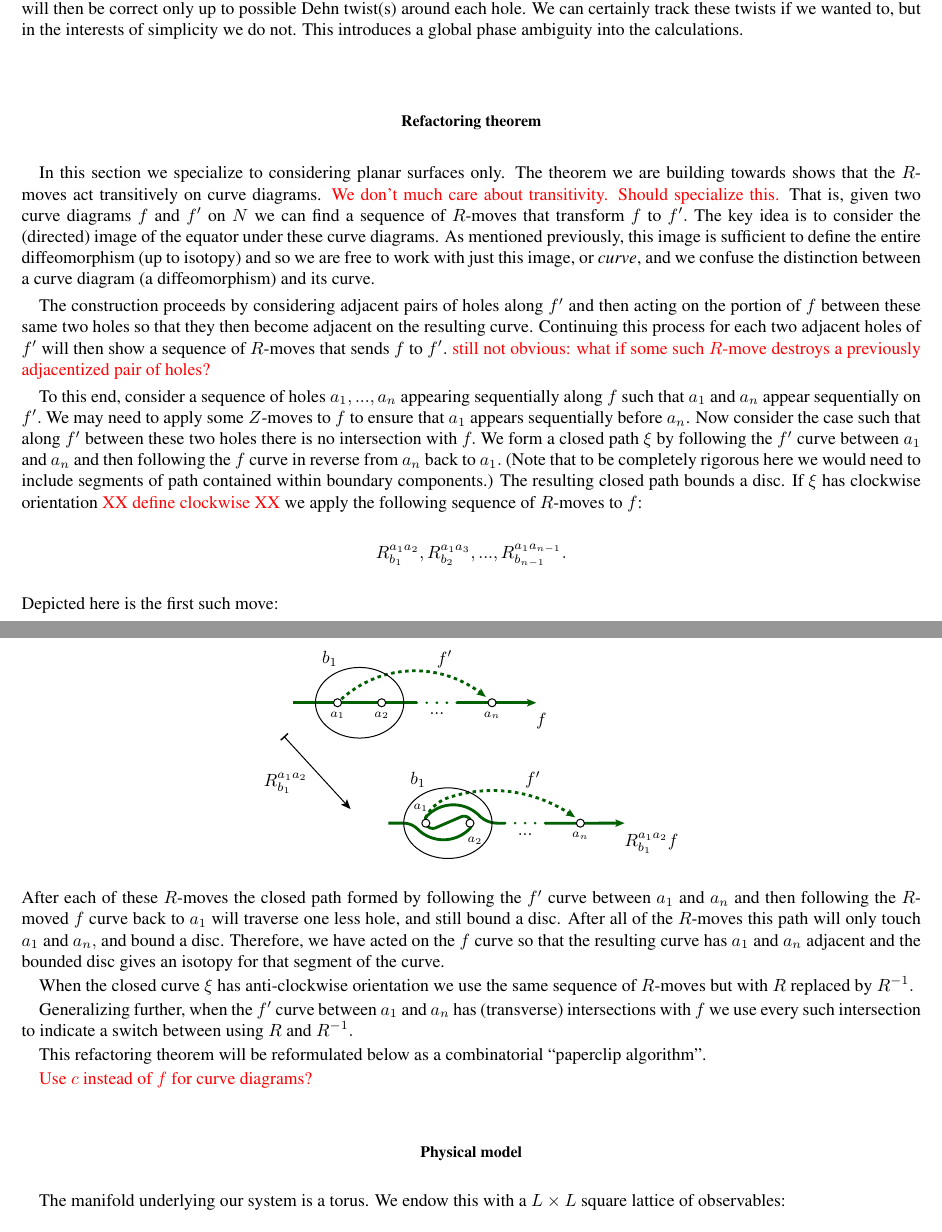
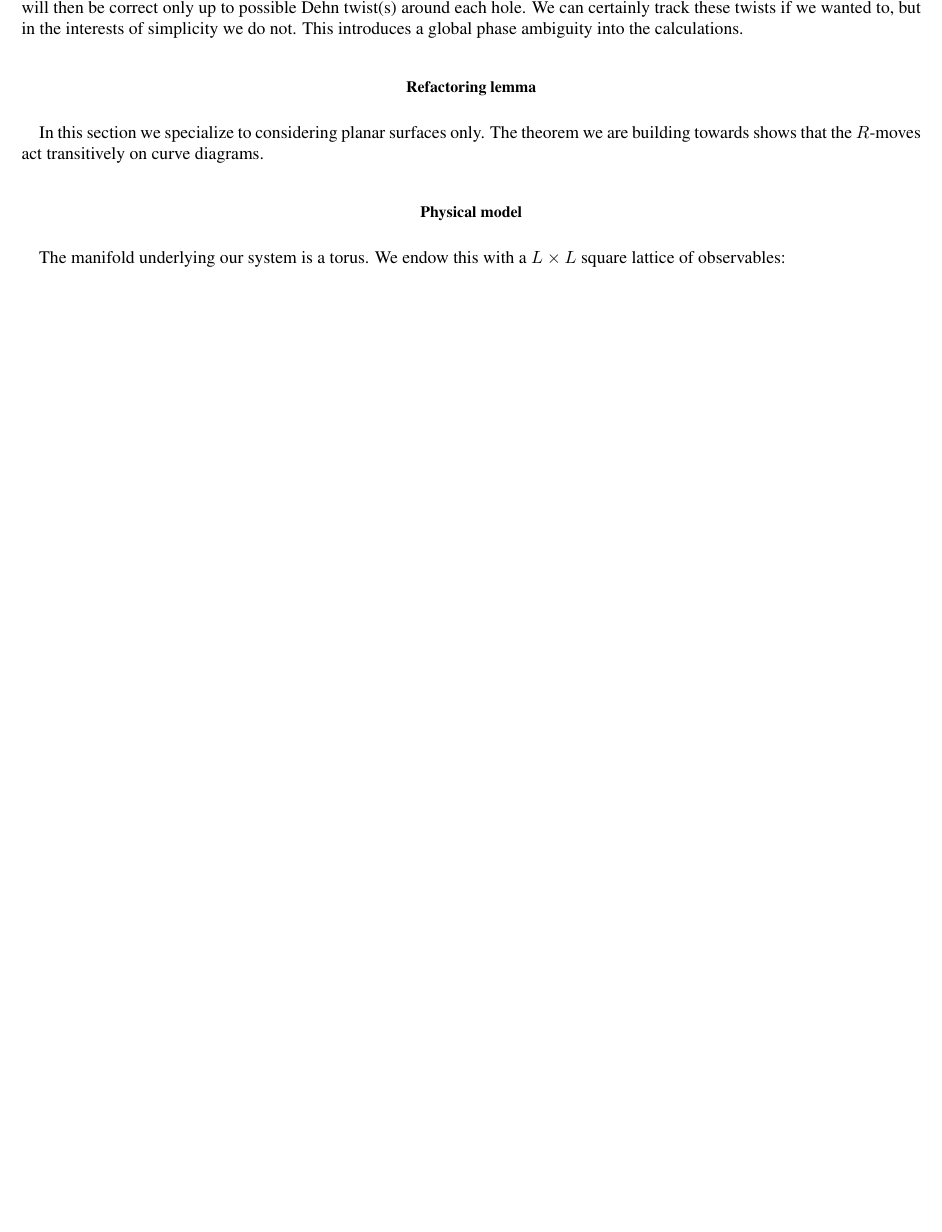
Before and after one commit to punkdit/fibonacci, a LaTeX paper (supplement.tex): two parts of pages 11 and 12 of 18 before the commit and part of page 12 of 18 after it, the two joined at a grey line, cut so that both start at the same text, the shorter picture padded with empty space. Compiled offline with pdfLaTeX.

Commit message:
commit edits

```diff
--- a/supplement.tex
+++ b/supplement.tex
@@ -1217,7 +1248,7 @@ calculations.
 %What we have done here is to forget that the holes
 %have width, and shrunk them to points.
 
-\section{Refactoring theorem}
+\section{Refactoring lemma}
 
 % http://mathoverflow.net/questions/49963/is-the-action-of-the-mapping-class-group-transitive-on-embedded-arcs?rq=1
 
@@ -1225,83 +1256,84 @@ In this section we specialize to considering planar
 surfaces only.
 The theorem we are building towards shows that
 the $R$-moves act transitively on curve diagrams.
-\simon{We don't much care about transitivity. Should specialize this.}
-That is, given two curve diagrams $f$ and $f'$ on $N$ we can find
-a sequence of $R$-moves that transform $f$ to $f'.$
-%We consider surface $N$ with $n$ boundary components
-%$a_1,...,a_n.$
-The key idea is to consider the (directed) image of the equator under
-%the curve diagrams $f$ and $f'$.
-these curve diagrams.
-As mentioned previously, this image is sufficient to
-define the entire diffeomorphism (up to isotopy) and so we are free
-to work with just this image, or \emph{curve},
-and we confuse the distinction between
-a curve diagram (a diffeomorphism)
-and its curve.
-%which we refer to as a \emph{curve.}
-%Each such image will touch all the holes of $N.$
-
-The construction proceeds by considering adjacent
-pairs of holes along $f'$ and then acting on the
-portion of $f$ between these same two holes so that
-they then become adjacent on the resulting curve.
-Continuing this
-process for each two adjacent holes of $f'$ will then
-show a sequence of $R$-moves that sends $f$ to $f'.$
-\simon{still not obvious: what if some such $R$-move
-destroys a previously adjacentized pair of holes?}
-
-To this end, consider a sequence of holes $a_1,...,a_n$
-appearing sequentially along $f$
-such that $a_1$ and $a_n$ appear sequentially on $f'.$
-We may need to apply some $Z$-moves to $f$ to ensure
-that $a_1$ appears sequentially before $a_n$.
-Now consider the case such that
-along $f'$ between these two holes there is
-no intersection with $f.$
-We form a closed path $\xi$ by
-following the $f'$ curve between $a_1$ and $a_n$ and then
-following the $f$ curve in reverse from $a_n$ back to $a_1.$
-(Note that to be completely rigorous here we would need to include segments
-of path contained within boundary components.)
-The resulting closed path bounds a disc.
-If $\xi$ has clockwise orientation \simon{XX define clockwise XX}
-we apply the following sequence of $R$-moves to $f$:
-$$
-    R^{a_1a_2}_{b_1}, R^{a_1a_3}_{b_2}, ..., R^{a_1a_{n-1}}_{b_{n-1}}.
-$$
-Depicted here is the first such move:
-\begin{center}
-\includegraphics[]{pic-theorem.pdf}
-\end{center}
-After each of these $R$-moves the closed path
-formed by
-following the $f'$ curve between $a_1$ and $a_n$ and then
-following the $R$-moved $f$ curve back to $a_1$ will
-traverse one less hole, and still bound a disc.
-After all of the $R$-moves this path will only
-touch $a_1$ and $a_n,$ and bound a disc.
-Therefore, we have acted on the $f$ curve so that
-the resulting curve has $a_1$ and $a_n$ adjacent
-and the bounded disc gives an isotopy for that
-segment of the curve.
-
-When the closed curve $\xi$ has anti-clockwise orientation
-we use the same sequence of $R$-moves but with $R$ replaced by $R^{-1}.$
-
-Generalizing further,
-when the $f'$ curve between $a_1$ and $a_n$ has (transverse) intersections
-with $f$ we use every such intersection to indicate a switch
-between using $R$ and $R^{-1}.$
-
-%\simon{what if the direction of $f$ is reversed??
-%eg. $f$ and $f'$ are the same except one has reverse direction?}
-
-This refactoring theorem will be reformulated
-below as a combinatorial ``paperclip algorithm''.
-
-\simon{Use $c$ instead of $f$ for curve diagrams?}
+
+%\simon{We don't much care about transitivity. Should specialize this.}
+%That is, given two curve diagrams $f$ and $f'$ on $N$ we can find
+%a sequence of $R$-moves that transform $f$ to $f'.$
+%%We consider surface $N$ with $n$ boundary components
+%%$a_1,...,a_n.$
+%The key idea is to consider the (directed) image of the equator under
+%%the curve diagrams $f$ and $f'$.
+%these curve diagrams.
+%As mentioned previously, this image is sufficient to
+%define the entire diffeomorphism (up to isotopy) and so we are free
+%to work with just this image, or \emph{curve},
+%and we confuse the distinction between
+%a curve diagram (a diffeomorphism)
+%and its curve.
+%%which we refer to as a \emph{curve.}
+%%Each such image will touch all the holes of $N.$
+%
+%The construction proceeds by considering adjacent
+%pairs of holes along $f'$ and then acting on the
+%portion of $f$ between these same two holes so that
+%they then become adjacent on the resulting curve.
+%Continuing this
+%process for each two adjacent holes of $f'$ will then
+%show a sequence of $R$-moves that sends $f$ to $f'.$
+%\simon{still not obvious: what if some such $R$-move
+%destroys a previously adjacentized pair of holes?}
+%
+%To this end, consider a sequence of holes $a_1,...,a_n$
+%appearing sequentially along $f$
+%such that $a_1$ and $a_n$ appear sequentially on $f'.$
+%We may need to apply some $Z$-moves to $f$ to ensure
+%that $a_1$ appears sequentially before $a_n$.
+%Now consider the case such that
+%along $f'$ between these two holes there is
+%no intersection with $f.$
+%We form a closed path $\xi$ by
+%following the $f'$ curve between $a_1$ and $a_n$ and then
+%following the $f$ curve in reverse from $a_n$ back to $a_1.$
+%(Note that to be completely rigorous here we would need to include segments
+%of path contained within boundary components.)
+%The resulting closed path bounds a disc.
+%If $\xi$ has clockwise orientation \simon{XX define clockwise XX}
+%we apply the following sequence of $R$-moves to $f$:
+%$$
+%    R^{a_1a_2}_{b_1}, R^{a_1a_3}_{b_2}, ..., R^{a_1a_{n-1}}_{b_{n-1}}.
+%$$
+%Depicted here is the first such move:
+%\begin{center}
+%\includegraphics[]{pic-theorem.pdf}
+%\end{center}
+%After each of these $R$-moves the closed path
+%formed by
+%following the $f'$ curve between $a_1$ and $a_n$ and then
+%following the $R$-moved $f$ curve back to $a_1$ will
+%traverse one less hole, and still bound a disc.
+%After all of the $R$-moves this path will only
+%touch $a_1$ and $a_n,$ and bound a disc.
+%Therefore, we have acted on the $f$ curve so that
+%the resulting curve has $a_1$ and $a_n$ adjacent
+%and the bounded disc gives an isotopy for that
+%segment of the curve.
+%
+%When the closed curve $\xi$ has anti-clockwise orientation
+%we use the same sequence of $R$-moves but with $R$ replaced by $R^{-1}.$
+%
+%Generalizing further,
+%when the $f'$ curve between $a_1$ and $a_n$ has (transverse) intersections
+%with $f$ we use every such intersection to indicate a switch
+%between using $R$ and $R^{-1}.$
+%
+%%\simon{what if the direction of $f$ is reversed??
+%%eg. $f$ and $f'$ are the same except one has reverse direction?}
+%
+%This refactoring theorem will be reformulated
+%below as a combinatorial ``paperclip algorithm''.
+%
+%\simon{Use $c$ instead of $f$ for curve diagrams?}
 
 %
 % ~~~~~~~~~~~~~~~~~~~~~~~~~~~~~~~~~~~~~~~~~~~~~~~~~~~~~~~~~~~~~~~~~~~~~~~~~~~~
```
Also changed, not shown: pic-framed.pdf, pic-heisenberg.pdf (added), supplement.tex (57 more changed lines), 1 other file.
